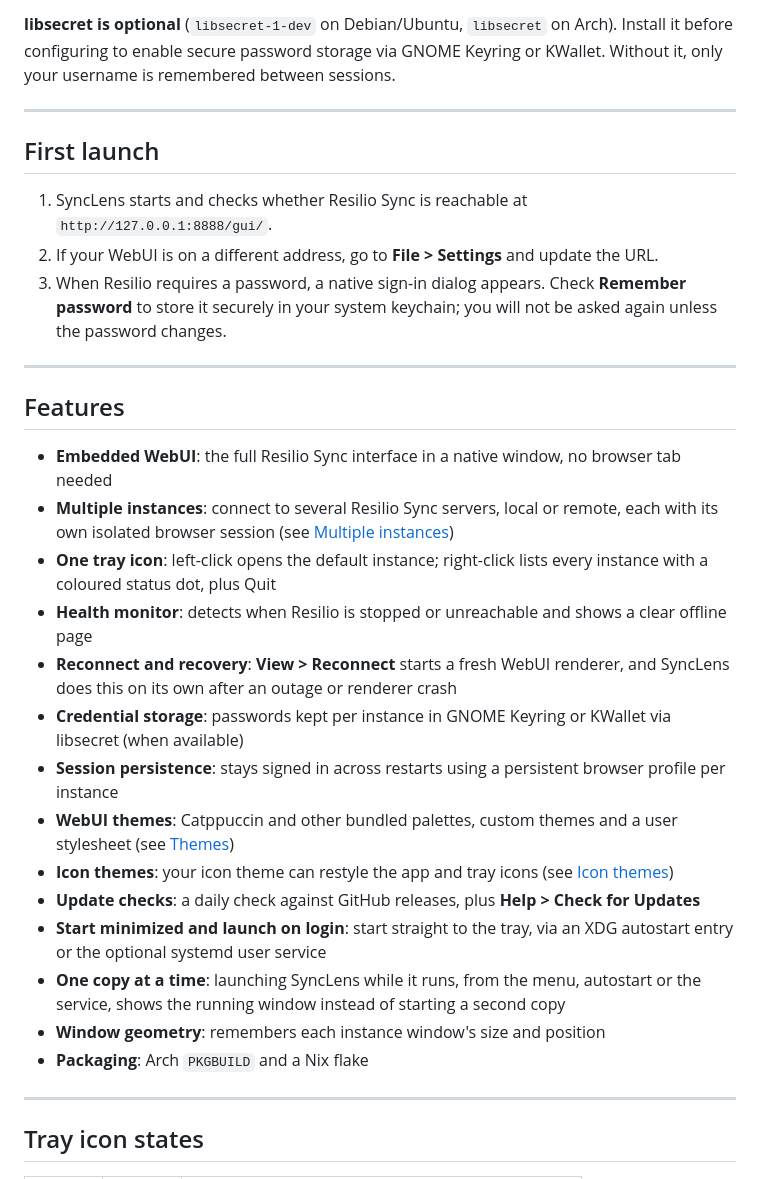
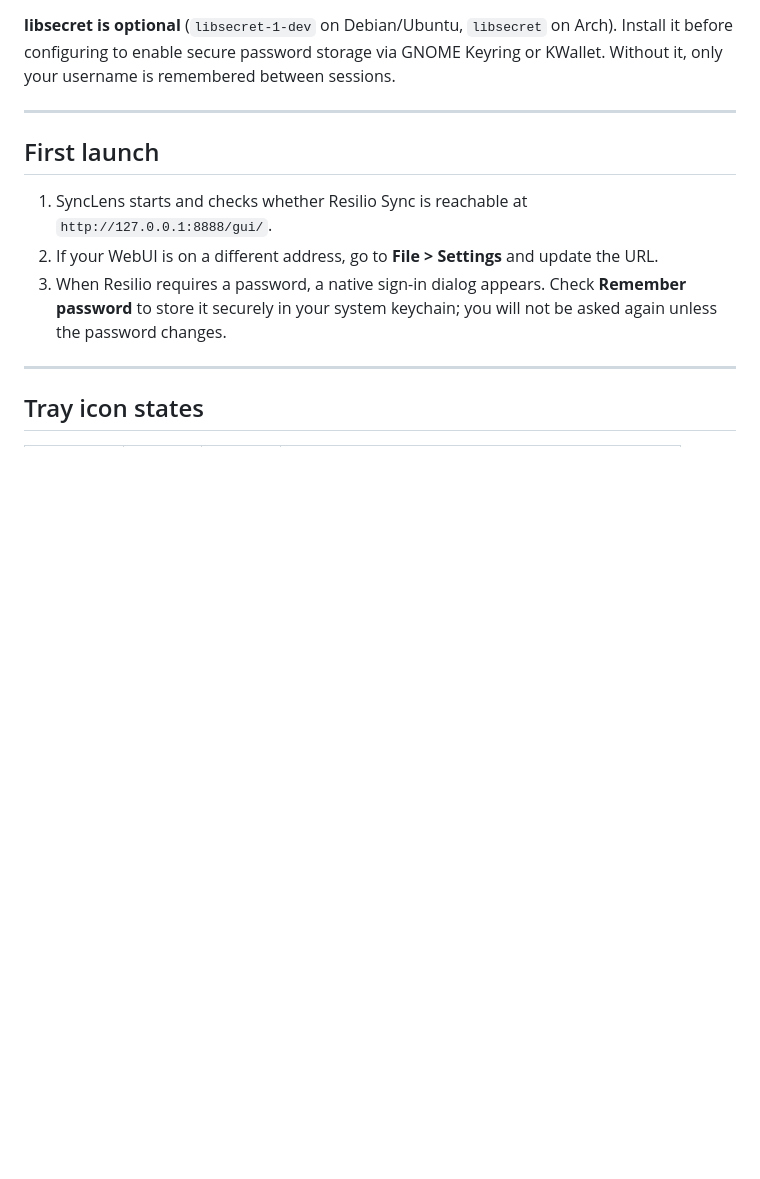
Before and after one commit to uairhahs/SyncLens, a Markdown page: README.md, the part around one of its changes. Drawn GitHub-style; blank space fills up the shorter version.

```diff
--- a/README.md
+++ b/README.md
@@ -112,24 +151,5 @@ This installs the `synclens` binary, desktop entry, app icon and systemd user se
 
 ---
 
-## Features
-
-- **Embedded WebUI**: the full Resilio Sync interface in a native window, no browser tab needed
-- **Multiple instances**: connect to several Resilio Sync servers, local or remote, each with its own isolated browser session (see [Multiple instances](#multiple-instances))
-- **One tray icon**: left-click opens the default instance; right-click lists every instance with a coloured status dot, plus Quit
-- **Health monitor**: detects when Resilio is stopped or unreachable and shows a clear offline page
-- **Reconnect and recovery**: **View > Reconnect** starts a fresh WebUI renderer, and SyncLens does this on its own after an outage or renderer crash
-- **Credential storage**: passwords kept per instance in GNOME Keyring or KWallet via libsecret (when available)
-- **Session persistence**: stays signed in across restarts using a persistent browser profile per instance
-- **WebUI themes**: Catppuccin and other bundled palettes, custom themes and a user stylesheet (see [Themes](#themes))
-- **Icon themes**: your icon theme can restyle the app and tray icons (see [Icon themes](#icon-themes))
-- **Update checks**: a daily check against GitHub releases, plus **Help > Check for Updates**
-- **Start minimized and launch on login**: start straight to the tray, via an XDG autostart entry or the optional systemd user service
-- **One copy at a time**: launching SyncLens while it runs, from the menu, autostart or the service, shows the running window instead of starting a second copy
-- **Window geometry**: remembers each instance window's size and position
-- **Packaging**: Arch `PKGBUILD` and a Nix flake
-
----
-
 ## Tray icon states
 
```
Also changed, not shown: other parts of README.md (+47 -8 lines), docs/images/synclens-window.png (added), 2 other files.
